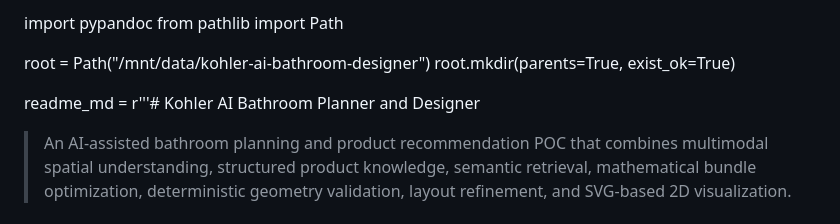
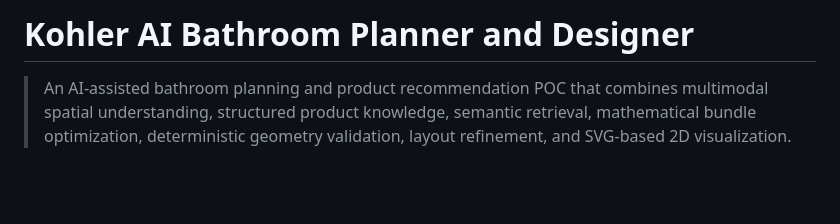
Before and after one commit to Satyamshahi17/kohler-ai-bathroom-designer-planner, a Markdown page: README.md, the part around the change. GitHub-like rendering; blank space fills up the shorter version.

```diff
--- a/README.md
+++ b/README.md
@@ -1,10 +1,4 @@
-import pypandoc
-from pathlib import Path
-
-root = Path("/mnt/data/kohler-ai-bathroom-designer")
-root.mkdir(parents=True, exist_ok=True)
-
-readme_md = r'''# Kohler AI Bathroom Planner and Designer
+# Kohler AI Bathroom Planner and Designer
 
 > An AI-assisted bathroom planning and product recommendation POC that combines multimodal spatial understanding, structured product knowledge, semantic retrieval, mathematical bundle optimization, deterministic geometry validation, layout refinement, and SVG-based 2D visualization.
 
```
